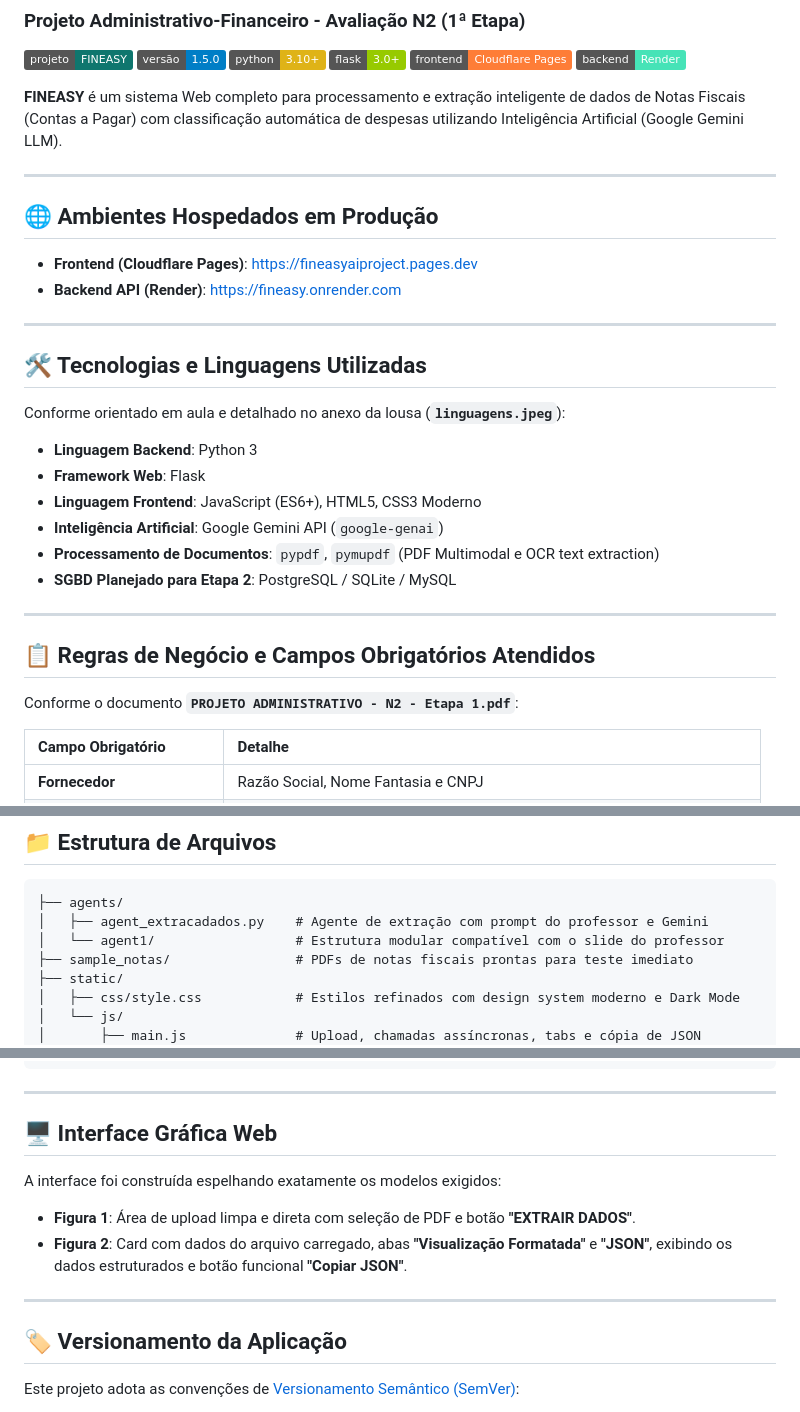
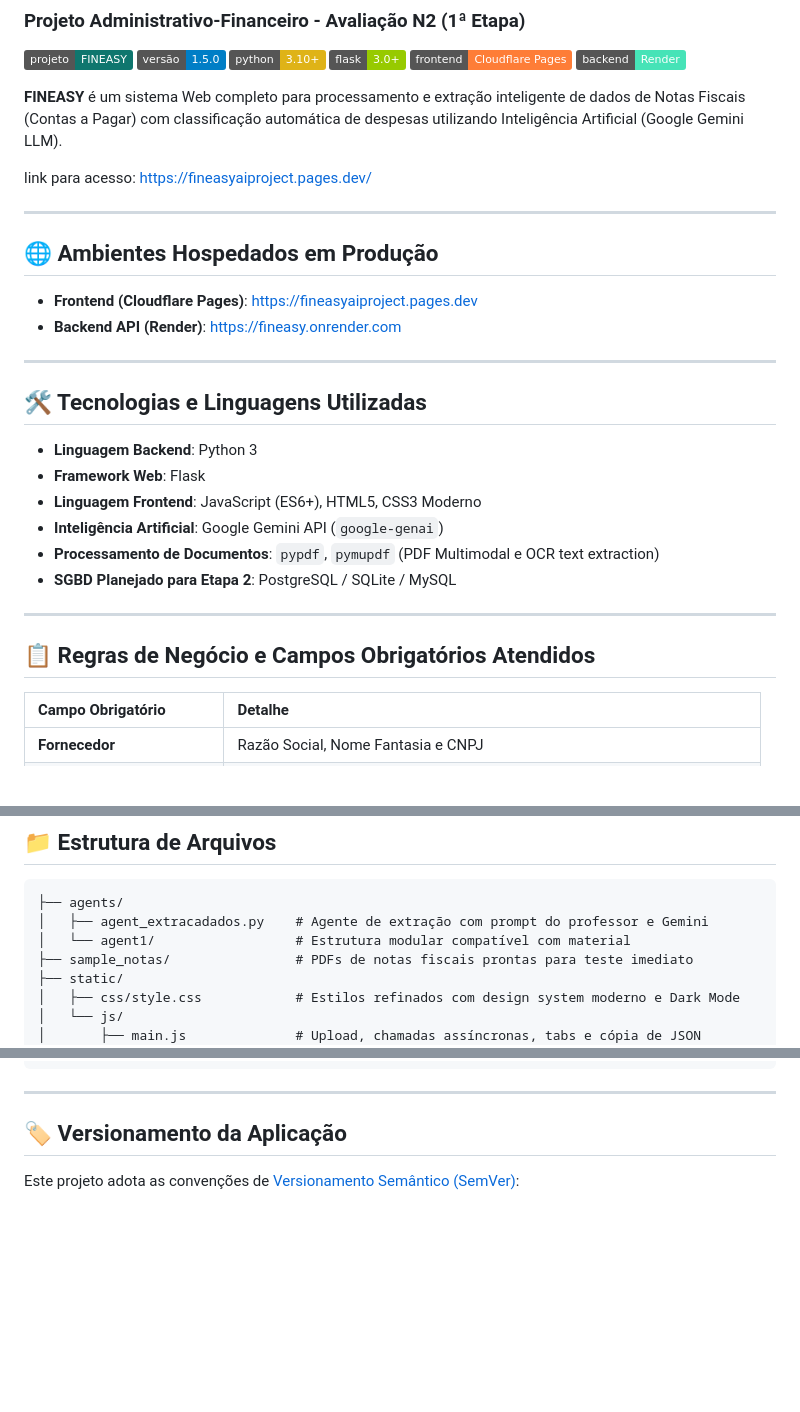
Before and after one commit to UmLucasApenas-lab/Projeto-Administrativo---Disciplina-PRATICA-DE-ENGENHARIA-DE-SOFT, a Markdown page: README.md, 3 parts joined by grey strips. Drawn GitHub-style; badges without logos; blank space fills up the shorter version.

Commit message:
Finalização antes do envio

````diff
--- a/README.md
+++ b/README.md
@@ -11,6 +11,9 @@
 
 **FINEASY** é um sistema Web completo para processamento e extração inteligente de dados de Notas Fiscais (Contas a Pagar) com classificação automática de despesas utilizando Inteligência Artificial (Google Gemini LLM).
 
+
+link para acesso: https://fineasyaiproject.pages.dev/
+
 ---
 
 ## 🌐 Ambientes Hospedados em Produção
@@ -22,7 +25,7 @@
 
 ## 🛠️ Tecnologias e Linguagens Utilizadas
 
-Conforme orientado em aula e detalhado no anexo da lousa (**`linguagens.jpeg`**):
+
 - **Linguagem Backend**: Python 3
 - **Framework Web**: Flask
 - **Linguagem Frontend**: JavaScript (ES6+), HTML5, CSS3 Moderno
@@ -34,7 +37,6 @@ Conforme orientado em aula e detalhado no anexo da lousa (**`linguagens.jpeg`**)
 
 ## 📋 Regras de Negócio e Campos Obrigatórios Atendidos
 
-Conforme o documento **`PROJETO ADMINISTRATIVO - N2 - Etapa 1.pdf`**:
 
 | Campo Obrigatório | Detalhe |
 | :--- | :--- |
@@ -89,7 +91,7 @@ python app.py
 ```text
 ├── agents/
 │   ├── agent_extracadados.py    # Agente de extração com prompt do professor e Gemini
-│   └── agent1/                  # Estrutura modular compatível com o slide do professor
+│   └── agent1/                  # Estrutura modular compatível com material
 ├── sample_notas/                # PDFs de notas fiscais prontas para teste imediato
 ├── static/
 │   ├── css/style.css            # Estilos refinados com design system moderno e Dark Mode
@@ -111,12 +113,6 @@ python app.py
 
 ---
 
-## 🖥️ Interface Gráfica Web
-A interface foi construída espelhando exatamente os modelos exigidos:
-- **Figura 1**: Área de upload limpa e direta com seleção de PDF e botão **"EXTRAIR DADOS"**.
-- **Figura 2**: Card com dados do arquivo carregado, abas **"Visualização Formatada"** e **"JSON"**, exibindo os dados estruturados e botão funcional **"Copiar JSON"**.
-
----
 
 ## 🏷️ Versionamento da Aplicação
 
````
